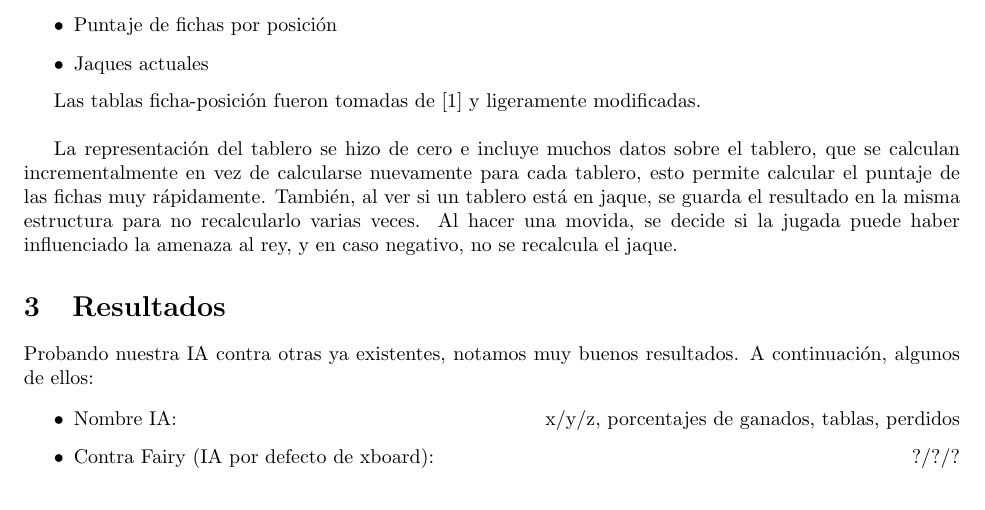
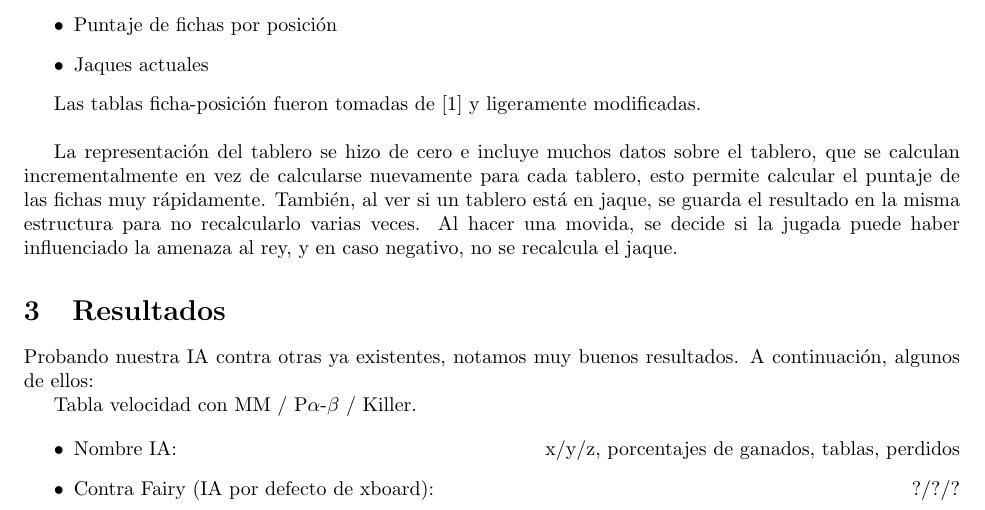
Before and after one commit to mtzguido/chess, a LaTeX document (doc/informe.tex): part of page 1 of 2, cut so that both start at the same text. Compiled offline with pdfLaTeX.

Commit message:
Recordatorio de tabla de tiempos

```diff
--- a/doc/informe.tex
+++ b/doc/informe.tex
@@ -41,6 +41,8 @@ Al hacer una movida, se decide si la jugada puede haber influenciado la amenaza
 \section{Resultados}
 Probando nuestra IA contra otras ya existentes, notamos muy buenos resultados. A continuación, algunos de ellos:
 
+Tabla velocidad con MM / P$\alpha$-$\beta$ / Killer.
+
 \begin{itemize}
 \item Nombre IA: \hfill x/y/z, porcentajes de ganados, tablas, perdidos
 \item Contra Fairy (IA por defecto de xboard): \hfill ?/?/?
```
